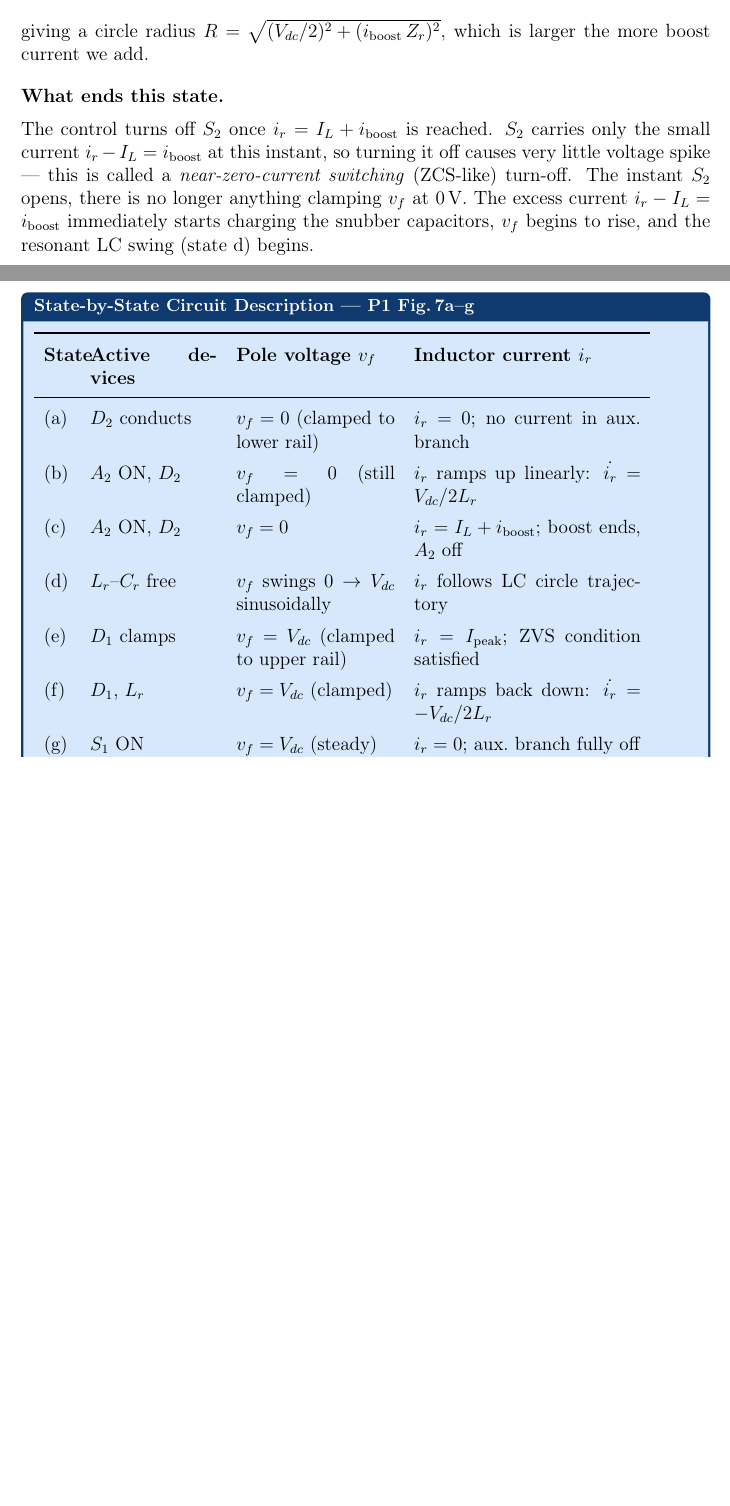
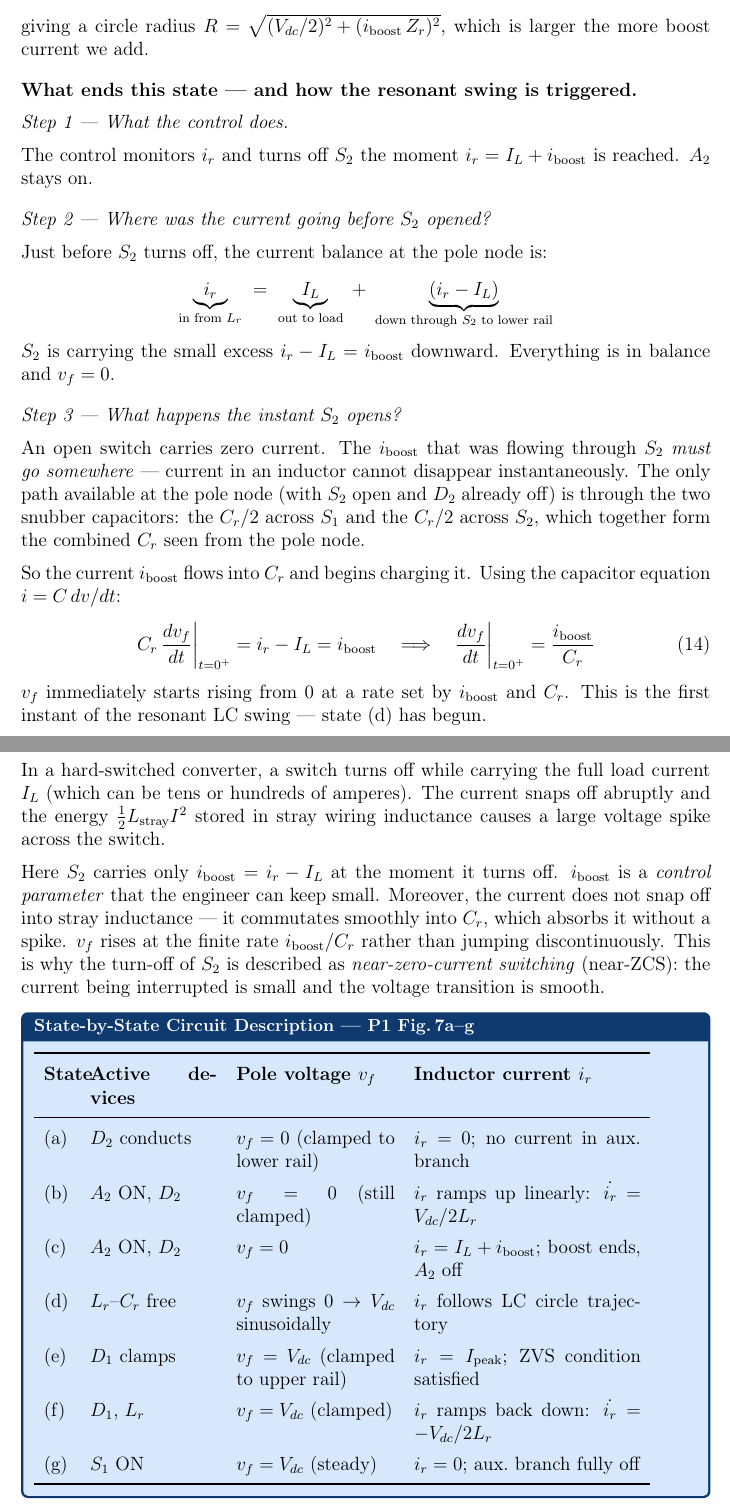
Before and after one commit to mouliT/ARPC_learning, a LaTeX document (ARCP_reference_document.tex): two parts of pages 15 and 16 of 17 before the commit and two parts of pages 15 and 16 of 18 after it, joined at a grey line, cut so that both start at the same text, the shorter picture padded with empty space. Compiled offline with pdfLaTeX.

Commit message:
State (c): rewrite 'what ends this state' with Feynman + maths
Four-step derivation replacing the terse paragraph:
1. Control turns off S2 at ir = IL + iboost
2. Current balance at pole node before S2 opens (annotated equation)
3. Instant S2 opens: current must go somewhere → into Cr, derives
   dvf/dt|_{t=0+} = iboost/Cr from capacitor equation
4. Why turn-off is clean: S2 carries only iboost (not full IL),
   current commutates smoothly into Cr with no spike

Co-Authored-By: Claude Sonnet 4.6 <noreply@anthropic.com>

```diff
--- a/ARCP_reference_document.tex
+++ b/ARCP_reference_document.tex
@@ -883,16 +883,72 @@ giving a circle radius $R = \sqrt{(\Vdc/2)^2 + (i_\text{boost}\,\Zr)^2}$,
 which is larger the more boost current we add.
 
 \medskip
-\textbf{What ends this state.}
+\textbf{What ends this state — and how the resonant swing is triggered.}
 
-The control turns off $S_2$ once $\ir = \IL + i_\text{boost}$ is reached.
-$S_2$ carries only the small current $\ir - \IL = i_\text{boost}$ at this
-instant, so turning it off causes very little voltage spike --- this is
-called a \emph{near-zero-current switching} (ZCS-like) turn-off.
-The instant $S_2$ opens, there is no longer anything clamping $\vf$ at 0\,V.
-The excess current $\ir - \IL = i_\text{boost}$ immediately starts charging
-the snubber capacitors, $\vf$ begins to rise, and the resonant LC swing
-(state~d) begins.
+\textit{Step 1 — What the control does.}
+
+The control monitors $\ir$ and turns off $S_2$ the moment
+$\ir = \IL + i_\text{boost}$ is reached.
+$A_2$ stays on.
+
+\medskip
+\textit{Step 2 — Where was the current going before $S_2$ opened?}
+
+Just before $S_2$ turns off, the current balance at the pole node is:
+\begin{equation*}
+    \underbrace{\ir}_{\text{in from } \Lr}
+    \;=\;
+    \underbrace{\IL}_{\text{out to load}}
+    \;+\;
+    \underbrace{(\ir - \IL)}_{\text{down through } S_2 \text{ to lower rail}}
+\end{equation*}
+$S_2$ is carrying the small excess $\ir - \IL = i_\text{boost}$ downward.
+Everything is in balance and $\vf = 0$.
+
+\medskip
+\textit{Step 3 — What happens the instant $S_2$ opens?}
+
+An open switch carries zero current.
+The $i_\text{boost}$ that was flowing through $S_2$ \emph{must go somewhere}
+--- current in an inductor cannot disappear instantaneously.
+The only path available at the pole node (with $S_2$ open and $D_2$ already
+off) is through the two snubber capacitors: the $\Cr/2$ across $S_1$ and
+the $\Cr/2$ across $S_2$, which together form the combined $\Cr$ seen from
+the pole node.
+
+So the current $i_\text{boost}$ flows into $\Cr$ and begins charging it.
+Using the capacitor equation $i = C\,dv/dt$:
+\begin{equation}
+    \Cr\,\frac{d\vf}{dt}\bigg|_{t=0^+}
+        = \ir - \IL = i_\text{boost}
+    \quad\Longrightarrow\quad
+    \frac{d\vf}{dt}\bigg|_{t=0^+} = \frac{i_\text{boost}}{\Cr}
+    \label{eq:vf_initial_slope}
+\end{equation}
+$\vf$ immediately starts rising from 0 at a rate set by $i_\text{boost}$
+and $\Cr$.
+This is the first instant of the resonant LC swing --- state~(d) has begun.
+
+\medskip
+\textit{Step 4 — Why is the turn-off of $S_2$ relatively clean?}
+
+In a hard-switched converter, a switch turns off while carrying the full
+load current $\IL$ (which can be tens or hundreds of amperes).
+The current snaps off abruptly and the energy $\frac{1}{2}L_\text{stray}I^2$
+stored in stray wiring inductance causes a large voltage spike across the
+switch.
+
+Here $S_2$ carries only $i_\text{boost} = \ir - \IL$ at the moment it turns
+off.
+$i_\text{boost}$ is a \emph{control parameter} that the engineer can keep
+small.
+Moreover, the current does not snap off into stray inductance --- it
+commutates smoothly into $\Cr$, which absorbs it without a spike.
+$\vf$ rises at the finite rate $i_\text{boost}/\Cr$ rather than jumping
+discontinuously.
+This is why the turn-off of $S_2$ is described as
+\emph{near-zero-current switching} (near-ZCS): the current being interrupted
+is small and the voltage transition is smooth.
 
 \begin{circuitbox}[State-by-State Circuit Description — P1 Fig.\,7a–g]
 \renewcommand{\arraystretch}{1.35}
```
